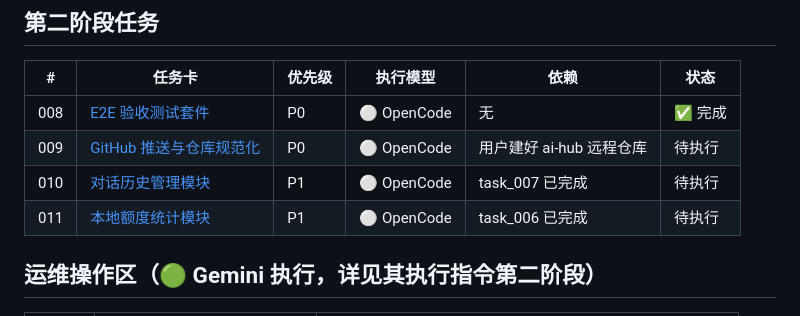
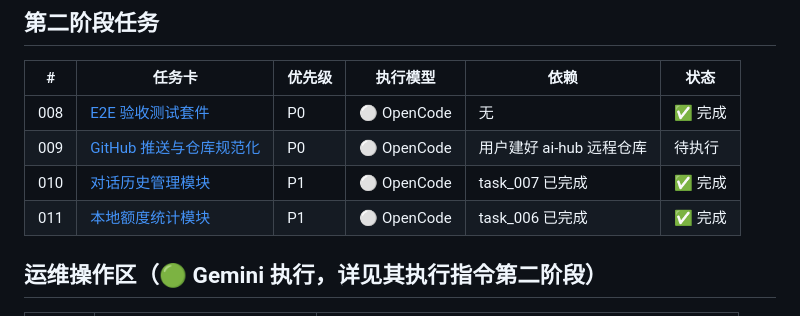
Before and after one commit to 201650545/ai-hub, a Markdown page: 04_任务卡/README.md, the part around the change. GitHub-like rendering.

Commit message:
docs(task_010/011): 进度表标记对话历史与额度统计完成 (复查核实)

```diff
--- a/04_任务卡/README.md
+++ b/04_任务卡/README.md
@@ -24,8 +24,8 @@
 |---|--------|--------|---------|------|------|
 | 008 | [E2E 验收测试套件](task_008_E2E验收测试套件.md) | P0 | ⚪ OpenCode | 无 | ✅ 完成 |
 | 009 | [GitHub 推送与仓库规范化](task_009_GitHub推送与仓库规范化.md) | P0 | ⚪ OpenCode | 用户建好 ai-hub 远程仓库 | 待执行 |
-| 010 | [对话历史管理模块](task_010_对话历史管理模块.md) | P1 | ⚪ OpenCode | task_007 已完成 | 待执行 |
-| 011 | [本地额度统计模块](task_011_本地额度统计模块.md) | P1 | ⚪ OpenCode | task_006 已完成 | 待执行 |
+| 010 | [对话历史管理模块](task_010_对话历史管理模块.md) | P1 | ⚪ OpenCode | task_007 已完成 | ✅ 完成 |
+| 011 | [本地额度统计模块](task_011_本地额度统计模块.md) | P1 | ⚪ OpenCode | task_006 已完成 | ✅ 完成 |
 
 ## 运维操作区（🟢 Gemini 执行，详见其执行指令第二阶段）
 
```
